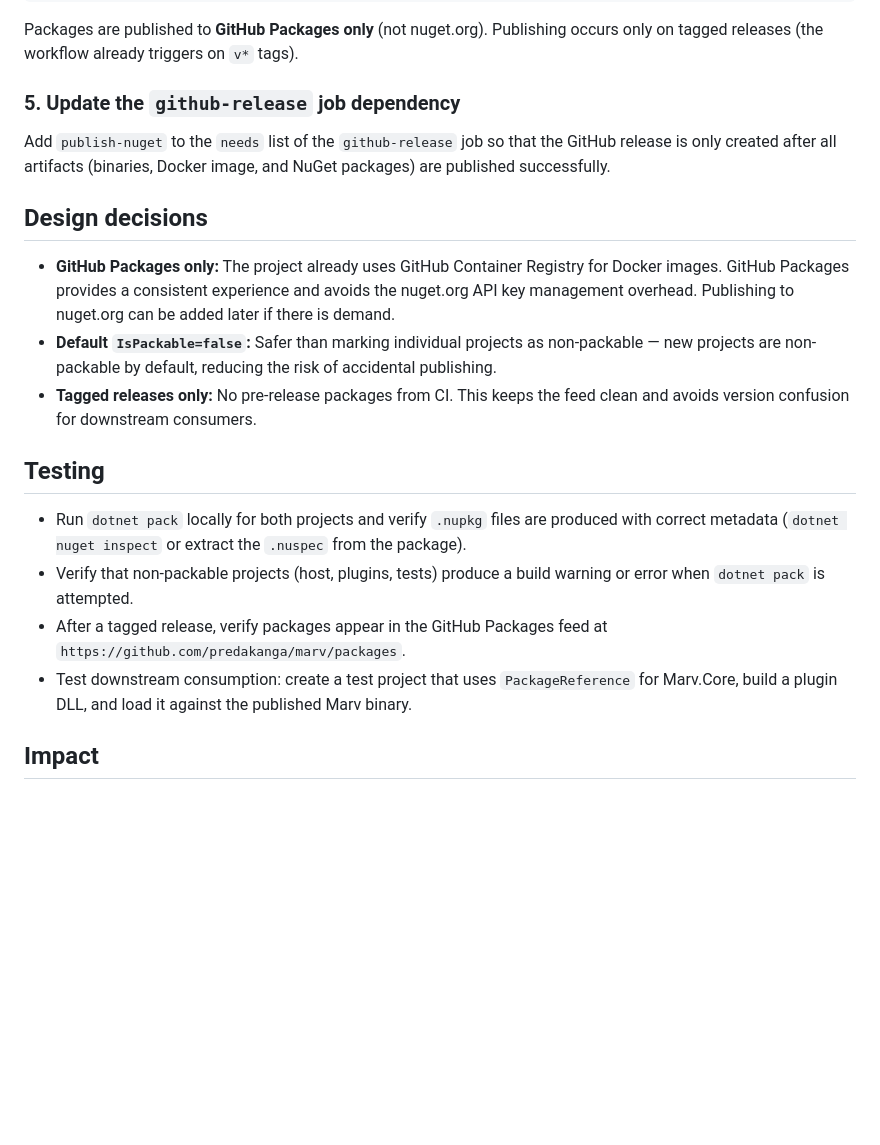
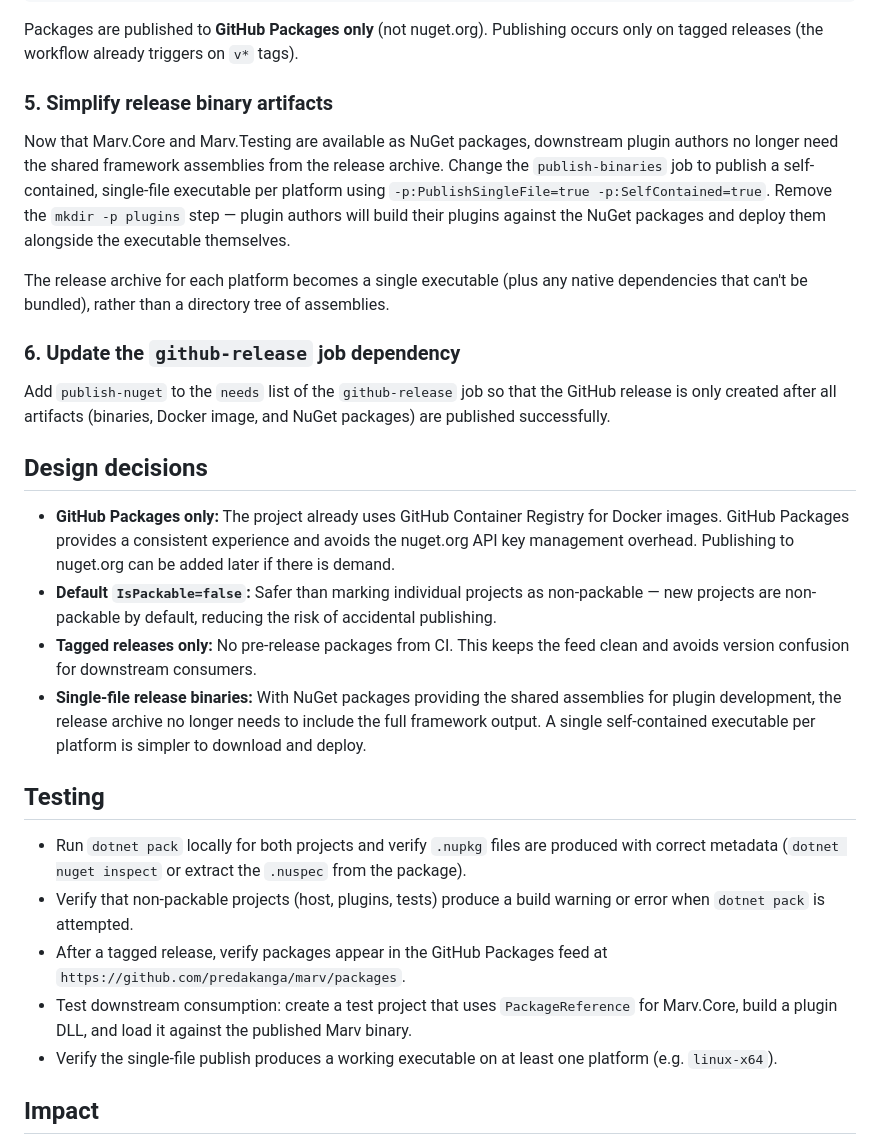
Before and after one commit to predakanga/marv, a Markdown page: docs/change_specs/029-nuget-packages.md, the part around the change. Rendered like a GitHub page; blank space fills up the shorter version.

Commit message:
Update CS-029: simplify release binaries to single-file executables
Now that NuGet packages provide the shared assemblies for plugin
development, release archives can be simplified to self-contained
single-file executables per platform.

Co-Authored-By: Claude Opus 4.6 <noreply@anthropic.com>

```diff
--- a/docs/change_specs/029-nuget-packages.md
+++ b/docs/change_specs/029-nuget-packages.md
@@ -77,7 +77,22 @@ Packages are published to **GitHub Packages only** (not nuget.org).
 Publishing occurs only on tagged releases (the workflow already triggers
 on `v*` tags).
 
-### 5. Update the `github-release` job dependency
+### 5. Simplify release binary artifacts
+
+Now that Marv.Core and Marv.Testing are available as NuGet packages,
+downstream plugin authors no longer need the shared framework assemblies
+from the release archive. Change the `publish-binaries` job to publish
+a self-contained, single-file executable per platform using
+`-p:PublishSingleFile=true -p:SelfContained=true`. Remove the
+`mkdir -p plugins` step — plugin authors will build their plugins
+against the NuGet packages and deploy them alongside the executable
+themselves.
+
+The release archive for each platform becomes a single executable
+(plus any native dependencies that can't be bundled), rather than a
+directory tree of assemblies.
+
+### 6. Update the `github-release` job dependency
 
 Add `publish-nuget` to the `needs` list of the `github-release` job so
 that the GitHub release is only created after all artifacts (binaries,
@@ -94,6 +109,11 @@ Docker image, and NuGet packages) are published successfully.
   the risk of accidental publishing.
 - **Tagged releases only:** No pre-release packages from CI. This keeps
   the feed clean and avoids version confusion for downstream consumers.
+- **Single-file release binaries:** With NuGet packages providing the
+  shared assemblies for plugin development, the release archive no
+  longer needs to include the full framework output. A single
+  self-contained executable per platform is simpler to download and
+  deploy.
 
 ## Testing
 
@@ -107,6 +127,8 @@ Docker image, and NuGet packages) are published successfully.
 - Test downstream consumption: create a test project that uses
   `PackageReference` for Marv.Core, build a plugin DLL, and load it
   against the published Marv binary.
+- Verify the single-file publish produces a working executable on at
+  least one platform (e.g. `linux-x64`).
 
 ## Impact
 
```
Also changed, not shown: docs/prompts.md (+6 -0 lines).
